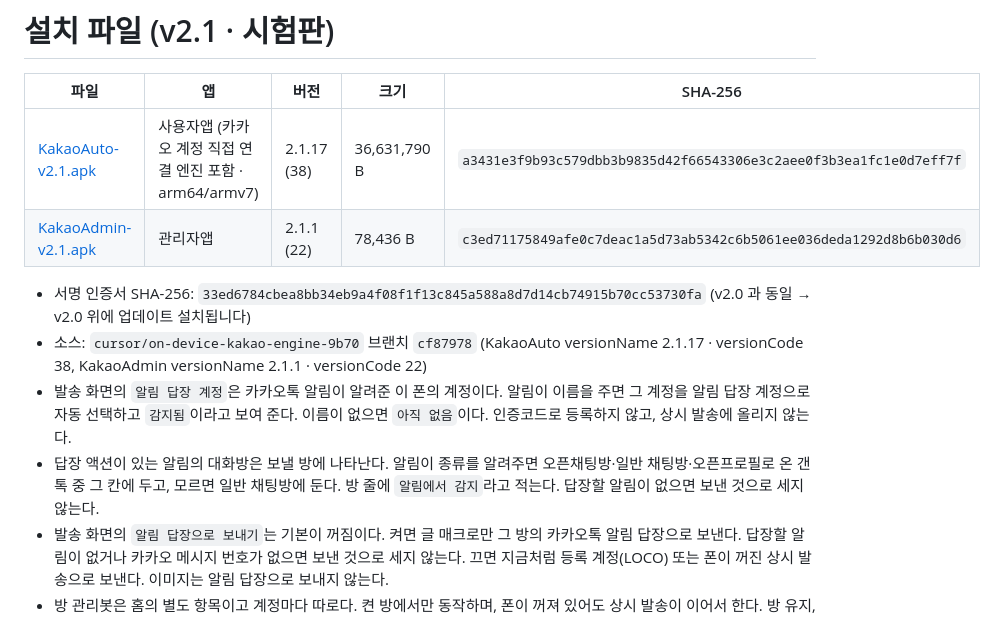
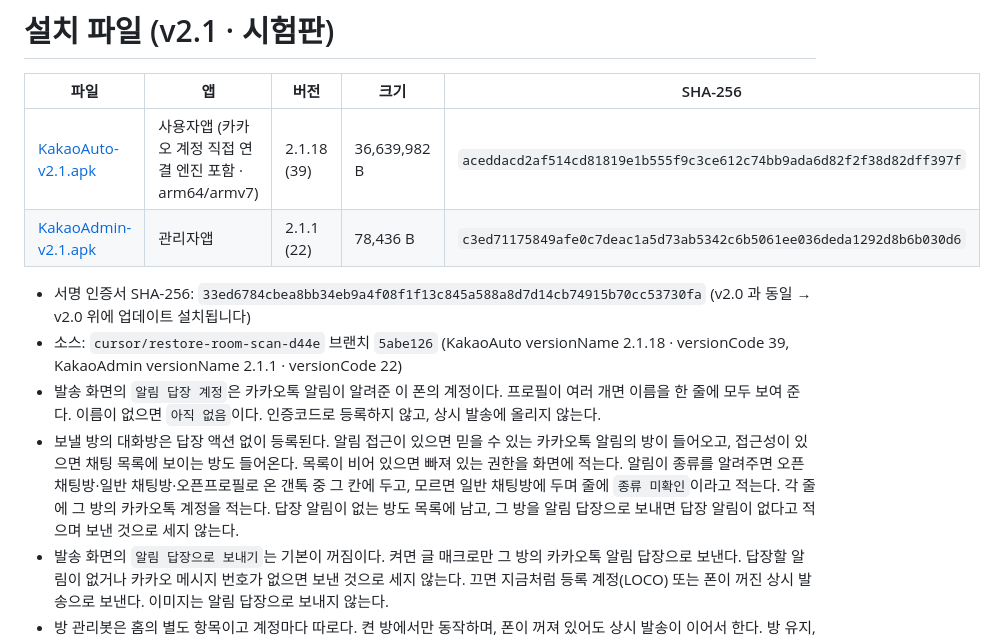
Before and after one commit to bgim94175-web/kakaotalk-macro, a Markdown page: README.md, the part around the change. Rendered like a GitHub page.

Commit message:
downloads: replace KakaoAuto with versionCode 39
Co-authored-by: bgim94175-web <bgim94175-web@users.noreply.github.com>

```diff
--- a/README.md
+++ b/README.md
@@ -2,13 +2,13 @@
 
 | 파일 | 앱 | 버전 | 크기 | SHA-256 |
 |---|---|---|---|---|
-| [KakaoAuto-v2.1.apk](KakaoAuto-v2.1.apk) | 사용자앱 (카카오 계정 직접 연결 엔진 포함 · arm64/armv7) | 2.1.17 (38) | 36,631,790 B | `a3431e3f9b93c579dbb3b9835d42f66543306e3c2aee0f3b3ea1fc1e0d7eff7f` |
+| [KakaoAuto-v2.1.apk](KakaoAuto-v2.1.apk) | 사용자앱 (카카오 계정 직접 연결 엔진 포함 · arm64/armv7) | 2.1.18 (39) | 36,639,982 B | `aceddacd2af514cd81819e1b555f9c3ce612c74bb9ada6d82f2f38d82dff397f` |
 | [KakaoAdmin-v2.1.apk](KakaoAdmin-v2.1.apk) | 관리자앱 | 2.1.1 (22) | 78,436 B | `c3ed71175849afe0c7deac1a5d73ab5342c6b5061ee036deda1292d8b6b030d6` |
 
 - 서명 인증서 SHA-256: `33ed6784cbea8bb34eb9a4f08f1f13c845a588a8d7d14cb74915b70cc53730fa` (v2.0 과 동일 → v2.0 위에 업데이트 설치됩니다)
-- 소스: `cursor/on-device-kakao-engine-9b70` 브랜치 `cf87978` (KakaoAuto versionName 2.1.17 · versionCode 38, KakaoAdmin versionName 2.1.1 · versionCode 22)
-- 발송 화면의 `알림 답장 계정`은 카카오톡 알림이 알려준 이 폰의 계정이다. 알림이 이름을 주면 그 계정을 알림 답장 계정으로 자동 선택하고 `감지됨`이라고 보여 준다. 이름이 없으면 `아직 없음`이다. 인증코드로 등록하지 않고, 상시 발송에 올리지 않는다.
-- 답장 액션이 있는 알림의 대화방은 보낼 방에 나타난다. 알림이 종류를 알려주면 오픈채팅방·일반 채팅방·오픈프로필로 온 갠톡 중 그 칸에 두고, 모르면 일반 채팅방에 둔다. 방 줄에 `알림에서 감지`라고 적는다. 답장할 알림이 없으면 보낸 것으로 세지 않는다.
+- 소스: `cursor/restore-room-scan-d44e` 브랜치 `5abe126` (KakaoAuto versionName 2.1.18 · versionCode 39, KakaoAdmin versionName 2.1.1 · versionCode 22)
+- 발송 화면의 `알림 답장 계정`은 카카오톡 알림이 알려준 이 폰의 계정이다. 프로필이 여러 개면 이름을 한 줄에 모두 보여 준다. 이름이 없으면 `아직 없음`이다. 인증코드로 등록하지 않고, 상시 발송에 올리지 않는다.
+- 보낼 방의 대화방은 답장 액션 없이 등록된다. 알림 접근이 있으면 믿을 수 있는 카카오톡 알림의 방이 들어오고, 접근성이 있으면 채팅 목록에 보이는 방도 들어온다. 목록이 비어 있으면 빠져 있는 권한을 화면에 적는다. 알림이 종류를 알려주면 오픈채팅방·일반 채팅방·오픈프로필로 온 갠톡 중 그 칸에 두고, 모르면 일반 채팅방에 두며 줄에 `종류 미확인`이라고 적는다. 각 줄에 그 방의 카카오톡 계정을 적는다. 답장 알림이 없는 방도 목록에 남고, 그 방을 알림 답장으로 보내면 답장 알림이 없다고 적으며 보낸 것으로 세지 않는다.
 - 발송 화면의 `알림 답장으로 보내기`는 기본이 꺼짐이다. 켜면 글 매크로만 그 방의 카카오톡 알림 답장으로 보낸다. 답장할 알림이 없거나 카카오 메시지 번호가 없으면 보낸 것으로 세지 않는다. 끄면 지금처럼 등록 계정(LOCO) 또는 폰이 꺼진 상시 발송으로 보낸다. 이미지는 알림 답장으로 보내지 않는다.
 - 방 관리봇은 홈의 별도 항목이고 계정마다 따로다. 켠 방에서만 동작하며, 폰이 꺼져 있어도 상시 발송이 이어서 한다. 방 유지, 강퇴 테러 방지, 도배 방지, 들낙 방지, 자동 환영, 주기 공지는 각각 켜고 끌 수 있다. 문장이 비어 있으면 그 항목은 메시지를 보내지 않는다.
 - 카카오 계정 등록을 다시 시작하면 저장된 기기 번호를 쓰지 않고 새 번호를 만든다. 그 번호는 그 시도가 성공한 뒤에만 남긴다. 로그인 기기 이름은 매번 다른 안드로이드 태블릿이며, 고정 이름 SM-T870 은 보내지 않는다.
```
